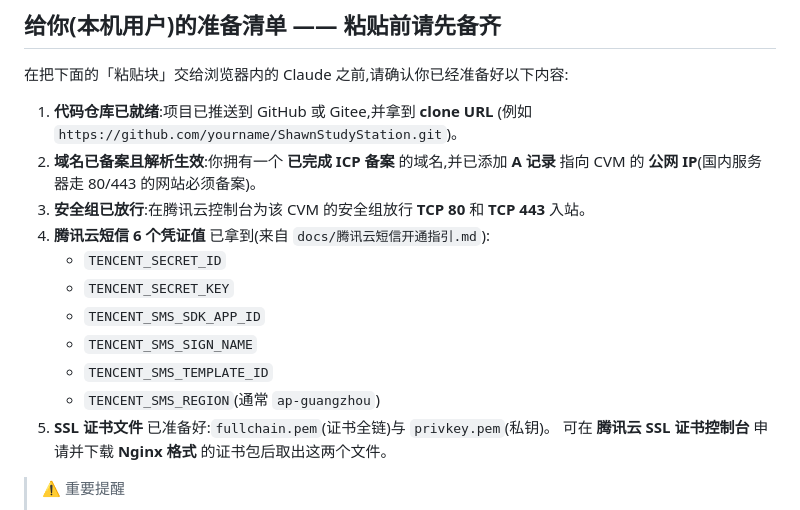
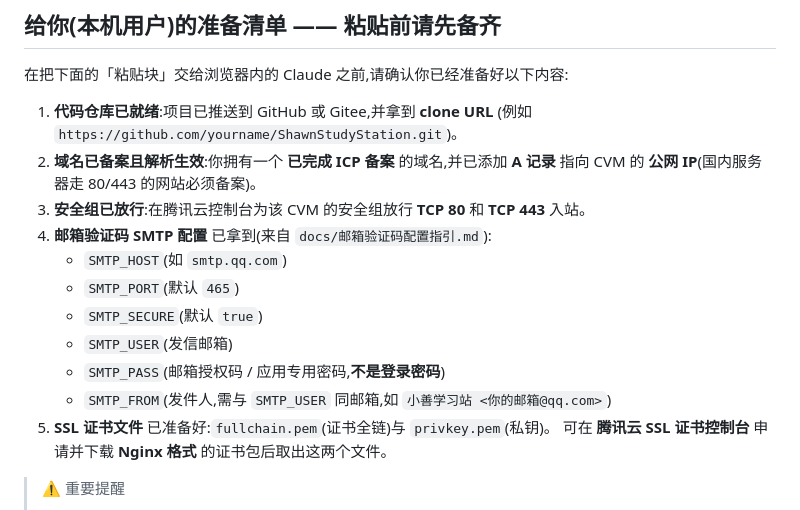
Before and after one commit to firendvip/ShawnStudyStation, a Markdown page: docs/服务器部署指引.md, the part around the change. Drawn GitHub-style.

Commit message:
[auto] checkpoint 21:47

```diff
--- a/docs/服务器部署指引.md
+++ b/docs/服务器部署指引.md
@@ -14,13 +14,13 @@
 2. **域名已备案且解析生效**:你拥有一个 **已完成 ICP 备案** 的域名,并已添加 **A 记录** 指向
    CVM 的 **公网 IP**(国内服务器走 80/443 的网站必须备案)。
 3. **安全组已放行**:在腾讯云控制台为该 CVM 的安全组放行 **TCP 80** 和 **TCP 443** 入站。
-4. **腾讯云短信 6 个凭证值** 已拿到(来自 `docs/腾讯云短信开通指引.md`):
-   - `TENCENT_SECRET_ID`
-   - `TENCENT_SECRET_KEY`
-   - `TENCENT_SMS_SDK_APP_ID`
-   - `TENCENT_SMS_SIGN_NAME`
-   - `TENCENT_SMS_TEMPLATE_ID`
-   - `TENCENT_SMS_REGION`(通常 `ap-guangzhou`)
+4. **邮箱验证码 SMTP 配置** 已拿到(来自 `docs/邮箱验证码配置指引.md`):
+   - `SMTP_HOST`(如 `smtp.qq.com`)
+   - `SMTP_PORT`(默认 `465`)
+   - `SMTP_SECURE`(默认 `true`)
+   - `SMTP_USER`(发信邮箱)
+   - `SMTP_PASS`(邮箱授权码 / 应用专用密码,**不是登录密码**)
+   - `SMTP_FROM`(发件人,需与 `SMTP_USER` 同邮箱,如 `小善学习站 <你的邮箱@qq.com>`)
 5. **SSL 证书文件** 已准备好:`fullchain.pem`(证书全链)与 `privkey.pem`(私钥)。
    可在 **腾讯云 SSL 证书控制台** 申请并下载 **Nginx 格式** 的证书包后取出这两个文件。
 
```
